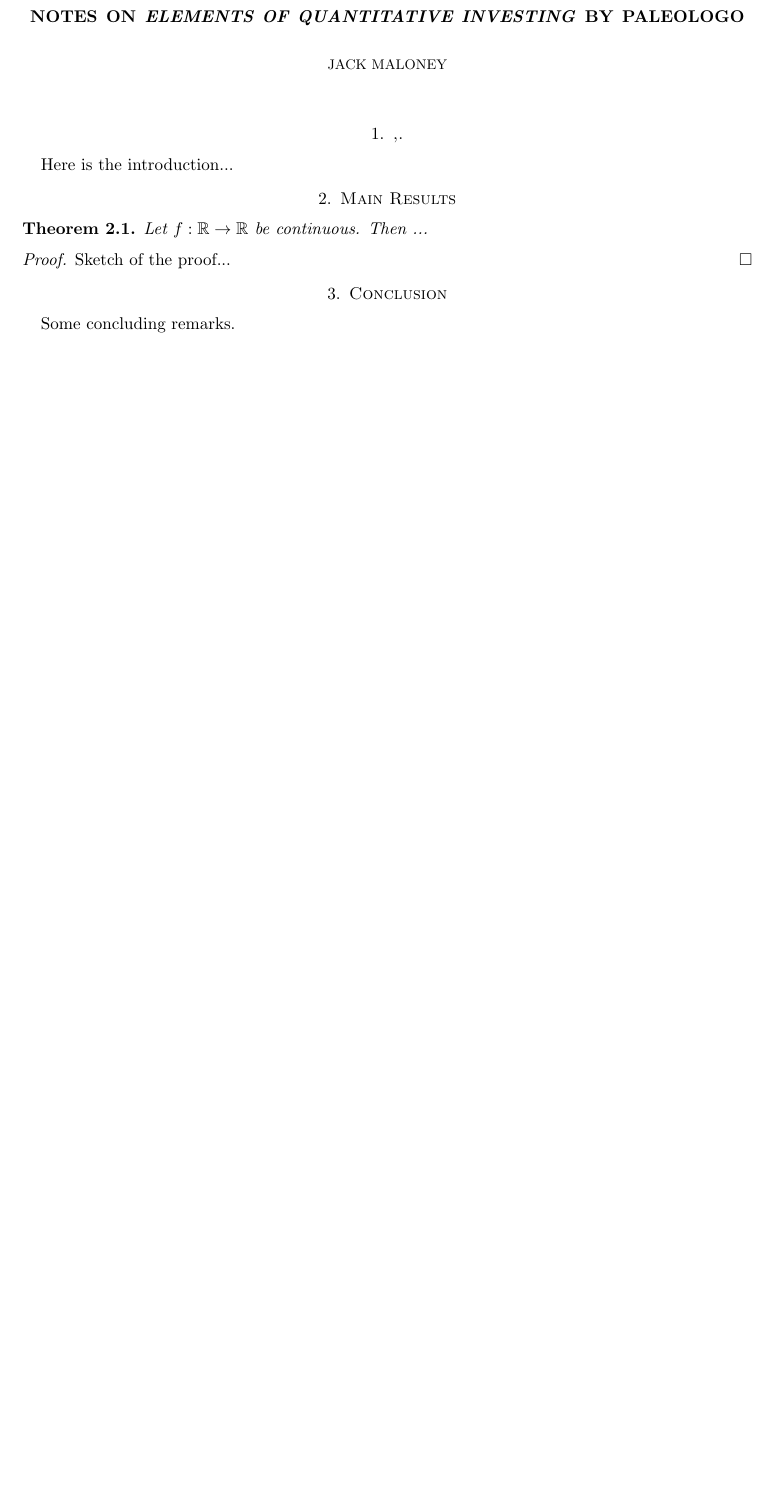
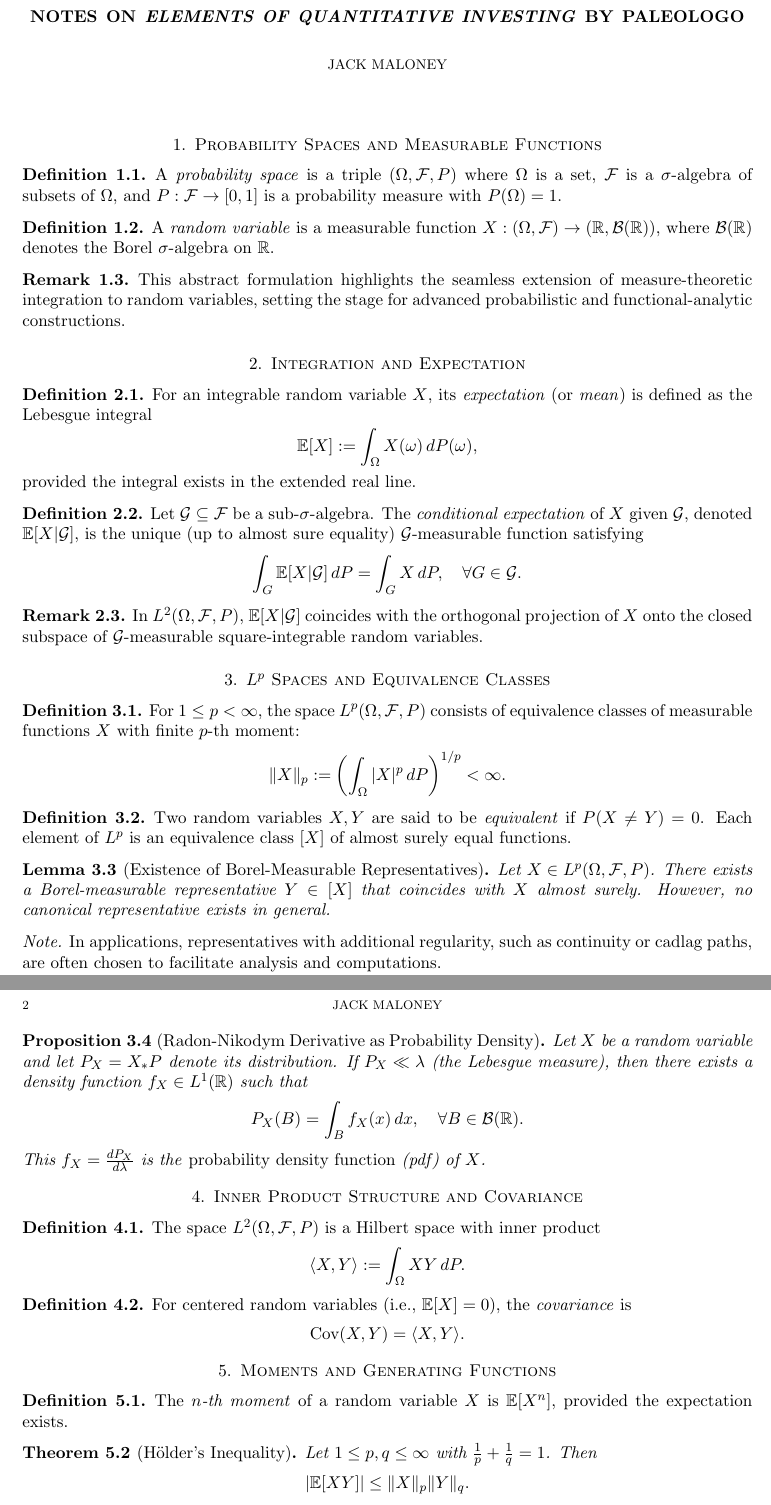
Before and after one commit to jmmaloney4/eqi-summer-2025, a LaTeX paper (main.tex): part of the page before the commit and two parts of pages 1 and 2 of 3 after it, the two joined at a grey line, cut so that both start at the same text, the shorter picture padded with empty space. Compiled offline with pdfLaTeX.

Commit message:
Updates from Overleaf

```diff
--- a/main.tex
+++ b/main.tex
@@ -16,9 +16,11 @@
 
 \theoremstyle{definition}
 \newtheorem{definition}[theorem]{Definition}
+\newtheorem{remark}[theorem]{Remark}
+\newtheorem{example}[theorem]{Example}
 
 \theoremstyle{remark}
-\newtheorem{remark}[theorem]{Remark}
+\newtheorem*{note}{Note}
 
 % -----------------------------------------------------------
 % CUSTOM COMMANDS
@@ -41,20 +43,105 @@
 
 \maketitle
 
-\section{,.}
+\section{Probability Spaces and Measurable Functions}
 
-Here is the introduction...
+\begin{definition}
+A \emph{probability space} is a triple $(\Omega, \mathcal{F}, P)$ where $\Omega$ is a set, $\mathcal{F}$ is a $\sigma$-algebra of subsets of $\Omega$, and $P: \mathcal{F} \to [0,1]$ is a probability measure with $P(\Omega) = 1$.
+\end{definition}
 
-\section{Main Results}
+\begin{definition}
+A \emph{random variable} is a measurable function $X: (\Omega, \mathcal{F}) \to (\mathbb{R}, \mathcal{B}(\mathbb{R}))$, where $\mathcal{B}(\mathbb{R})$ denotes the Borel $\sigma$-algebra on $\mathbb{R}$.
+\end{definition}
 
-\begin{theorem}
-Let $f: \R \to \R$ be continuous. Then ...
+\begin{remark}
+This abstract formulation highlights the seamless extension of measure-theoretic integration to random variables, setting the stage for advanced probabilistic and functional-analytic constructions.
+\end{remark}
+
+\section{Integration and Expectation}
+
+\begin{definition}
+For an integrable random variable $X$, its \emph{expectation} (or \emph{mean}) is defined as the Lebesgue integral
+\[
+\mathbb{E}[X] := \int_\Omega X(\omega) \, dP(\omega),
+\]
+provided the integral exists in the extended real line.
+\end{definition}
+
+\begin{definition}
+Let $\mathcal{G} \subseteq \mathcal{F}$ be a sub-$\sigma$-algebra. The \emph{conditional expectation} of $X$ given $\mathcal{G}$, denoted $\mathbb{E}[X|\mathcal{G}]$, is the unique (up to almost sure equality) $\mathcal{G}$-measurable function satisfying
+\[
+\int_G \mathbb{E}[X|\mathcal{G}] \, dP = \int_G X \, dP, \quad \forall G \in \mathcal{G}.
+\]
+\end{definition}
+
+\begin{remark}
+In $L^2(\Omega, \mathcal{F}, P)$, $\mathbb{E}[X|\mathcal{G}]$ coincides with the orthogonal projection of $X$ onto the closed subspace of $\mathcal{G}$-measurable square-integrable random variables.
+\end{remark}
+
+\section{\texorpdfstring{$L^p$}{Lp} Spaces and Equivalence Classes}
+
+\begin{definition}
+For $1 \leq p < \infty$, the space $L^p(\Omega, \mathcal{F}, P)$ consists of equivalence classes of measurable functions $X$ with finite $p$-th moment:
+\[
+\|X\|_p := \left( \int_\Omega |X|^p \, dP \right)^{1/p} < \infty.
+\]
+\end{definition}
+
+\begin{definition}
+Two random variables $X, Y$ are said to be \emph{equivalent} if $P(X \neq Y)=0$. Each element of $L^p$ is an equivalence class $[X]$ of almost surely equal functions.
+\end{definition}
+
+\begin{lemma}[Existence of Borel-Measurable Representatives]
+Let $X \in L^p(\Omega, \mathcal{F}, P)$. There exists a Borel-measurable representative $Y \in [X]$ that coincides with $X$ almost surely. However, no canonical representative exists in general.
+\end{lemma}
+
+\begin{note}
+In applications, representatives with additional regularity, such as continuity or cadlag paths, are often chosen to facilitate analysis and computations.
+\end{note}
+
+\begin{proposition}[Radon-Nikodym Derivative as Probability Density]
+Let $X$ be a random variable and let $P_X = X_*P$ denote its distribution. If $P_X \ll \lambda$ (the Lebesgue measure), then there exists a density function $f_X \in L^1(\mathbb{R})$ such that
+\[
+P_X(B) = \int_B f_X(x) \, dx, \quad \forall B \in \mathcal{B}(\mathbb{R}).
+\]
+This $f_X = \frac{dP_X}{d\lambda}$ is the \emph{probability density function} (pdf) of $X$.
+\end{proposition}
+
+\section{Inner Product Structure and Covariance}
+
+\begin{definition}
+The space $L^2(\Omega, \mathcal{F}, P)$ is a Hilbert space with inner product
+\[
+\langle X, Y \rangle := \int_\Omega X Y \, dP.
+\]
+\end{definition}
+
+\begin{definition}
+For centered random variables (i.e., $\mathbb{E}[X]=0$), the \emph{covariance} is
+\[
+\operatorname{Cov}(X, Y) = \langle X, Y \rangle.
+\]
+\end{definition}
+
+\section{Moments and Generating Functions}
+
+\begin{definition}
+The \emph{$n$-th moment} of a random variable $X$ is $\mathbb{E}[X^n]$, provided the expectation exists.
+\end{definition}
+
+\begin{theorem}[Hölder's Inequality]
+Let $1 \leq p, q \leq \infty$ with $\frac{1}{p} + \frac{1}{q} = 1$. Then
+\[
+|\mathbb{E}[XY]| \leq \|X\|_p \|Y\|_q.
+\]
 \end{theorem}
 
-\begin{proof}
-Sketch of the proof...
-\end{proof}
+\begin{definition}
+The \emph{moment generating function} (MGF) of $X$, if it exists in a neighborhood of zero, is
+\[
+M_X(t) := \mathbb{E}[e^{tX}].
+\]
+\end{definition}
 
-\section{Conclusion}
+\section{Modes of Convergence}
 
-Some concluding remarks.
@@ -61,3 +178,5 @@ Some concluding remarks.
+\end{remark}
+
 
 % -----------------------------------------------------------
 % REFERENCES
```
Also changed, not shown: main.tex (30 more changed lines).
